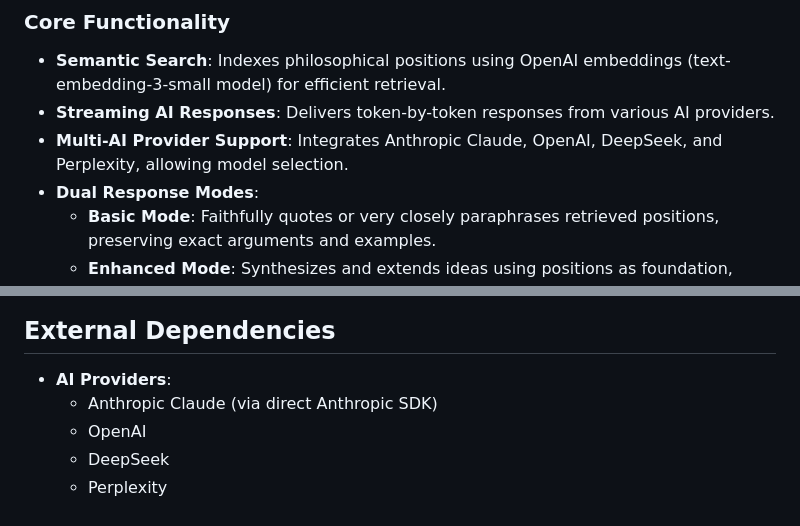
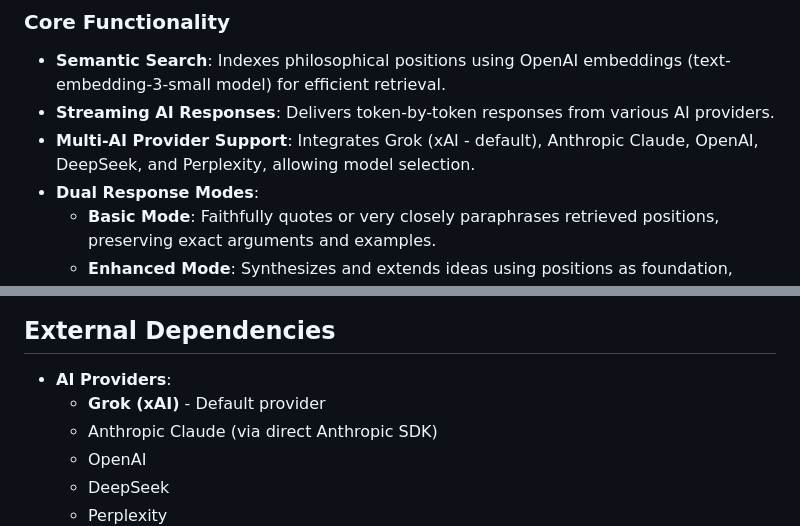
Before and after one commit to johnmichaelkuczynski/ASKJM.XYZ, a Markdown page: replit.md, 2 parts joined by grey strips. Rendered like a GitHub page.

```diff
--- a/replit.md
+++ b/replit.md
@@ -15,7 +15,7 @@ This project is an intelligent philosophical conversation application that uses
 ### Core Functionality
 - **Semantic Search**: Indexes philosophical positions using OpenAI embeddings (text-embedding-3-small model) for efficient retrieval.
 - **Streaming AI Responses**: Delivers token-by-token responses from various AI providers.
-- **Multi-AI Provider Support**: Integrates Anthropic Claude, OpenAI, DeepSeek, and Perplexity, allowing model selection.
+- **Multi-AI Provider Support**: Integrates Grok (xAI - default), Anthropic Claude, OpenAI, DeepSeek, and Perplexity, allowing model selection.
 - **Dual Response Modes**:
   - **Basic Mode**: Faithfully quotes or very closely paraphrases retrieved positions, preserving exact arguments and examples.
   - **Enhanced Mode**: Synthesizes and extends ideas using positions as foundation, adding new inferences, structure, and clarification while maintaining Kuczynski's voice and philosophical system.
@@ -40,6 +40,7 @@ This project is an intelligent philosophical conversation application that uses
 
 ## External Dependencies
 - **AI Providers**:
+    - **Grok (xAI)** - Default provider
     - Anthropic Claude (via direct Anthropic SDK)
     - OpenAI
     - DeepSeek
```
Also changed, not shown: KIRE_README.md (+28 -1 lines).
